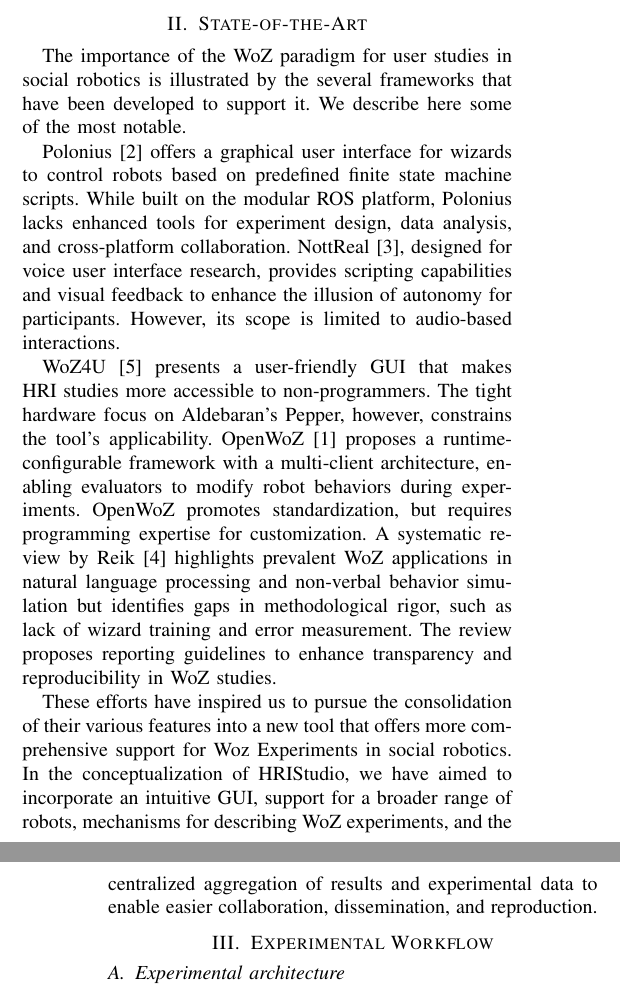
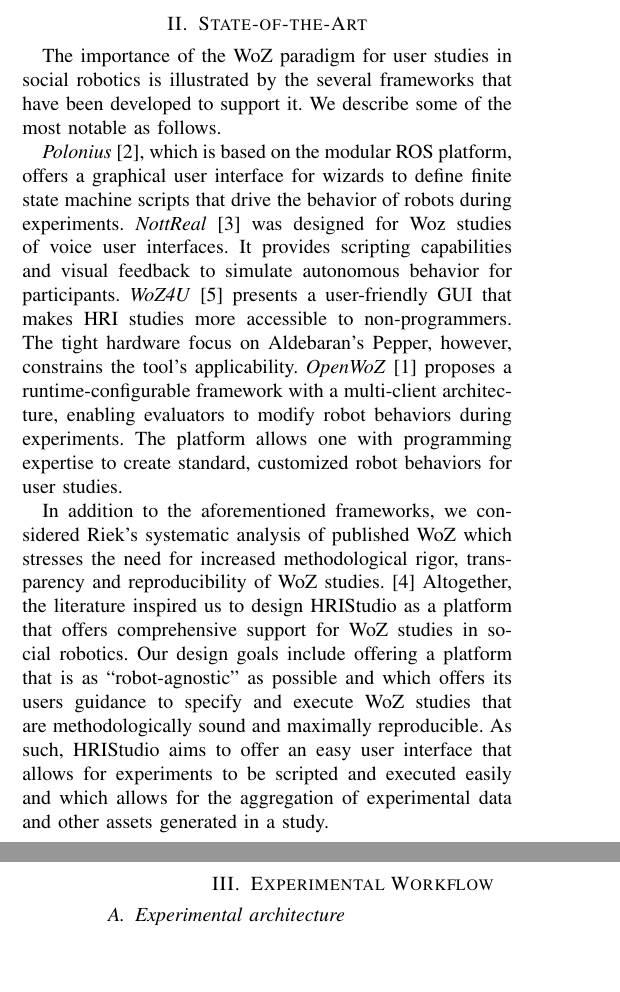
Before and after one commit to soconnor0919/hristudio-lbr, a LaTeX paper (root.tex): two parts of the columns of pages 1 and 2 of 5, joined at a grey line, cut so that both start at the same text, the shorter picture padded with empty space. Compiled offline with pdfLaTeX.

Commit message:
Section II completed

```diff
--- a/root.tex
+++ b/root.tex
@@ -35,9 +35,8 @@
 
 \author{Sean O'Connor and L. Felipe Perrone$^{*}$% <-this % stops a space
 %% TODO: Clean up thanks section
-    \thanks{$^{*}$Both authors are with the Department of Computer Science,
-        Bucknell University, Lewisburg, PA 17837, USA.
-            They can be reached at {\tt\small sso005@bucknell.edu} and {\tt\small perrone@bucknell.edu}}%
+    \thanks{$^{*}$Both authors are with the Department of Computer Science at
+        Bucknell University in Lewisburg, PA, USA. They can be reached at {\tt\small sso005@bucknell.edu} and {\tt\small perrone@bucknell.edu}}%
 }
 
 \begin{document}
@@ -68,18 +67,22 @@ Through a comprehensive review of current literature, we have identified a press
 
 \section{State-of-the-Art}
 
-The importance of the WoZ paradigm for user studies in social robotics is illustrated by the
-several frameworks that have been developed to support it. We describe here some of the most notable.
+The importance of the WoZ paradigm for user studies in social robotics is illustrated by the several frameworks that have been developed to support it. We describe some of the most notable as follows.
 
-Polonius \cite{Lu2011} offers a graphical user interface for wizards to control robots based on predefined finite state machine scripts. While built on the modular ROS platform, Polonius lacks enhanced tools for experiment design, data analysis, and cross-platform collaboration. NottReal \cite{Porcheron2020}, designed for voice user interface research, provides scripting capabilities and visual feedback to enhance the illusion of autonomy for participants. However, its scope is limited to audio-based interactions.
+\emph{Polonius}  \cite{Lu2011}, which is based on the modular ROS platform, offers a graphical user interface for wizards to define finite state machine scripts that drive the behavior of robots during experiments. \emph{NottReal} \cite{Porcheron2020} was designed for Woz studies of voice user interfaces. It provides scripting capabilities and visual feedback to simulate autonomous behavior for participants. \emph{WoZ4U}  \cite{Rietz2021} presents a user-friendly GUI that makes HRI studies more accessible to non-programmers. The tight hardware focus on Aldebaran's Pepper, however, constrains the tool's applicability. \emph{OpenWoZ} \cite{Hoffman2016} proposes a runtime-configurable framework with a multi-client architecture, enabling evaluators to modify robot behaviors during experiments. The platform allows one with programming expertise to create standard, customized robot behaviors for user studies.
 
-WoZ4U \cite{Rietz2021} presents a user-friendly GUI that makes HRI studies more accessible to non-programmers. The tight hardware focus on Aldebaran's Pepper, however, constrains the tool's applicability. OpenWoZ \cite{Hoffman2016} proposes a runtime-configurable framework with a multi-client architecture, enabling evaluators to modify robot behaviors during experiments. OpenWoZ promotes standardization, but requires programming expertise for customization. A systematic review by Reik \cite{Riek2012} highlights prevalent WoZ applications in natural language processing and non-verbal behavior simulation but identifies gaps in methodological rigor, such as lack of wizard training and error measurement. The review proposes reporting guidelines to enhance transparency and reproducibility in WoZ studies.
-
-These efforts have inspired us to pursue the consolidation of their various features into a new tool that offers more comprehensive support for Woz Experiments in social robotics. In the conceptualization of HRIStudio, we have aimed to incorporate an intuitive GUI, support for a broader range of robots, mechanisms for describing WoZ experiments, and the centralized aggregation of results and experimental data to enable easier collaboration, dissemination, and reproduction.
+In addition to the aforementioned frameworks, we considered Riek's systematic analysis of published WoZ which stresses the need for increased methodological rigor, transparency and reproducibility of WoZ studies. \cite{Riek2012} Altogether, the literature inspired us to design HRIStudio as a platform that offers comprehensive support for WoZ studies in social robotics. Our design goals include offering a platform that is as ``robot-agnostic'' as possible and which offers its users guidance to specify and execute WoZ studies that are methodologically sound and maximally reproducible. As such, HRIStudio aims to offer an easy user interface that allows for experiments to be scripted and executed easily and which allows for the aggregation of experimental data and other assets generated in a study.
 
 \section{Experimental Workflow}
 
 \subsection{Experimental architecture}
+
+% events and sequences; time-based (rigid script; no room for spontaneous reactions by the wizard)
+% time-driven script - rigid, imposed by the programming - shows lack of intelligence, autonomy
+
+% event-driven script - flexible, allows wizard to react to unexpected interactions - but may create different experiences for different users - wizard can take action when an unforeseen circumstance emerges that poses a threat to the safety of the human subject, of the robot, or of the environment around the experiment.
+
+% every experiment is potentially unique - there is unlikely to be a perfect match of the reactions of any two human subjects - this justifies the existence of a mechanism to annotate the video feed of every experiment
 
 We propose a hierarchical organization of experimental elements to provide a structured framework for designing WoZ experiments in HRI research. At the highest level, an \textit{experiment} represents the complete scientific study being conducted. Within each experiment, researchers can define a series of \textit{steps}, which represent conceptual stages or phases of the experimental protocol. These \textit{steps} serve as logical containers for grouping and sequencing the specific \textit{actions} that the robot or the wizard must perform throughout the duration of the study, as illustrated in Figure \ref{experimentalarchitecture}.
 
```
